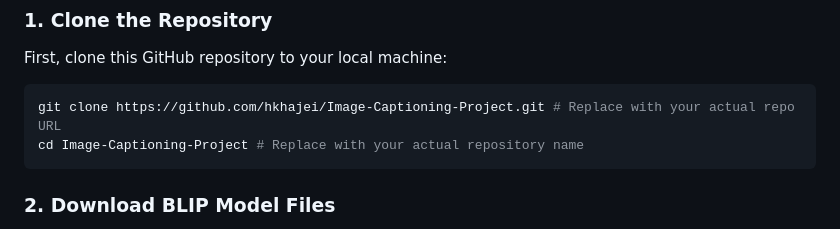
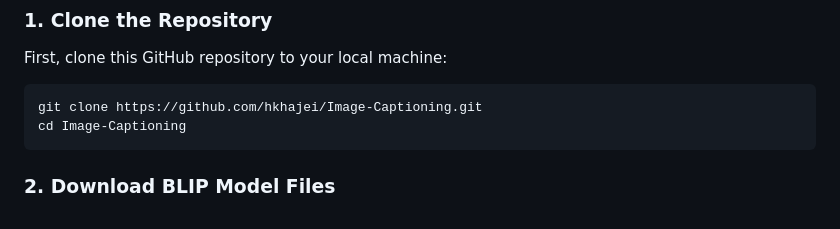
Before and after one commit to hkhajei/Image-Captioning, a Markdown page: README.md, the part around the change. GitHub-like rendering.

````diff
--- a/README.md
+++ b/README.md
@@ -56,8 +56,8 @@ Follow these steps to get the project up and running on your local machine.
 First, clone this GitHub repository to your local machine:
 
 ```bash
-git clone https://github.com/hkhajei/Image-Captioning-Project.git # Replace with your actual repo URL
-cd Image-Captioning-Project # Replace with your actual repository name
+git clone https://github.com/hkhajei/Image-Captioning.git
+cd Image-Captioning
 ```
 
 ### 2\. Download BLIP Model Files
````
